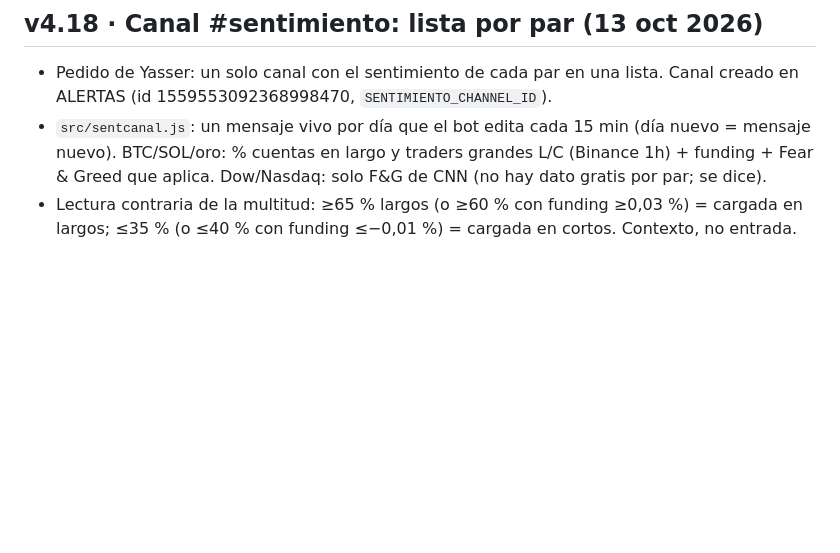
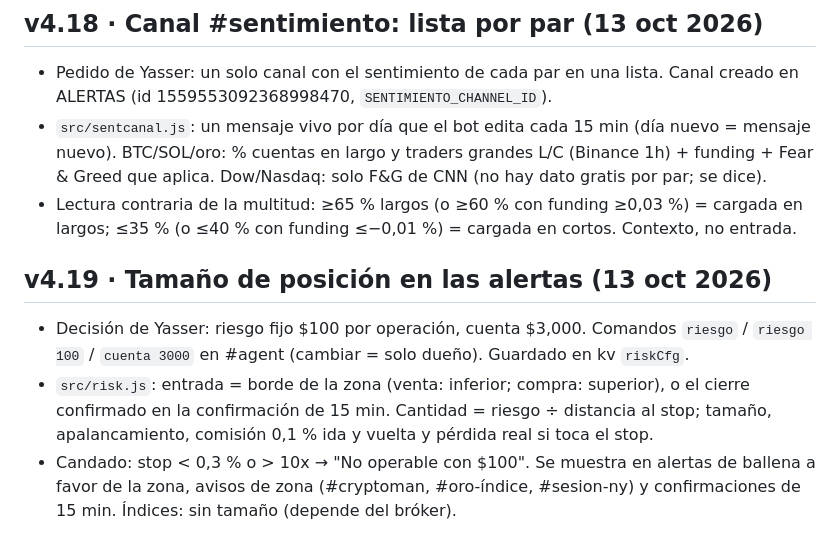
Before and after one commit to ynmvozai/trading_geekz, a Markdown page: server/CONTINUAR.md, the part around the change. Drawn GitHub-style; blank space fills up the shorter version.

Commit message:
v4.19: tamaño de posición con riesgo fijo de 100 dólares

```diff
--- a/server/CONTINUAR.md
+++ b/server/CONTINUAR.md
@@ -214,3 +214,8 @@ _Última actualización: 10 oct 2026._ Lee esto primero si eres una sesión nuev
 - Pedido de Yasser: un solo canal con el sentimiento de cada par en una lista. Canal creado en ALERTAS (id 1559553092368998470, `SENTIMIENTO_CHANNEL_ID`).
 - `src/sentcanal.js`: un mensaje vivo por día que el bot edita cada 15 min (día nuevo = mensaje nuevo). BTC/SOL/oro: % cuentas en largo y traders grandes L/C (Binance 1h) + funding + Fear & Greed que aplica. Dow/Nasdaq: solo F&G de CNN (no hay dato gratis por par; se dice).
 - Lectura contraria de la multitud: ≥65 % largos (o ≥60 % con funding ≥0,03 %) = cargada en largos; ≤35 % (o ≤40 % con funding ≤−0,01 %) = cargada en cortos. Contexto, no entrada.
+
+## v4.19 · Tamaño de posición en las alertas (13 oct 2026)
+- Decisión de Yasser: riesgo fijo $100 por operación, cuenta $3,000. Comandos `riesgo` / `riesgo 100` / `cuenta 3000` en #agent (cambiar = solo dueño). Guardado en kv `riskCfg`.
+- `src/risk.js`: entrada = borde de la zona (venta: inferior; compra: superior), o el cierre confirmado en la confirmación de 15 min. Cantidad = riesgo ÷ distancia al stop; tamaño, apalancamiento, comisión 0,1 % ida y vuelta y pérdida real si toca el stop.
+- Candado: stop < 0,3 % o > 10x → "No operable con $100". Se muestra en alertas de ballena a favor de la zona, avisos de zona (#cryptoman, #oro-índice, #sesion-ny) y confirmaciones de 15 min. Índices: sin tamaño (depende del bróker).
```
